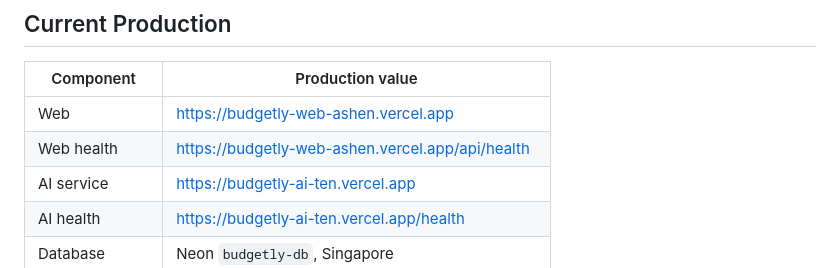
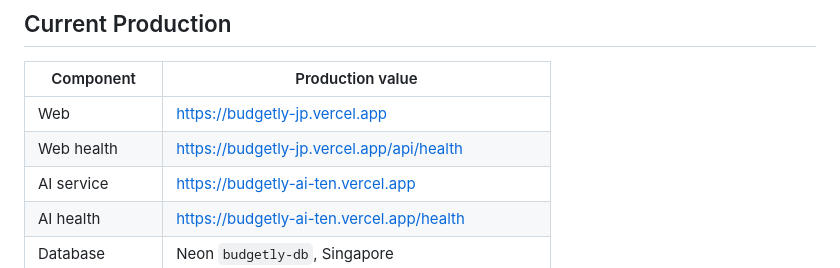
Before and after one commit to gunchou02/Budgetly, a Markdown page: docs/vercel.md, the part around the change. GitHub-like rendering.

```diff
--- a/docs/vercel.md
+++ b/docs/vercel.md
@@ -23,8 +23,8 @@ Production data services:
 
 | Component | Production value |
 | --- | --- |
-| Web | https://budgetly-web-ashen.vercel.app |
-| Web health | https://budgetly-web-ashen.vercel.app/api/health |
+| Web | https://budgetly-jp.vercel.app |
+| Web health | https://budgetly-jp.vercel.app/api/health |
 | AI service | https://budgetly-ai-ten.vercel.app |
 | AI health | https://budgetly-ai-ten.vercel.app/health |
 | Database | Neon `budgetly-db`, Singapore |
```
Also changed, not shown: README.md (+3 -3 lines).
